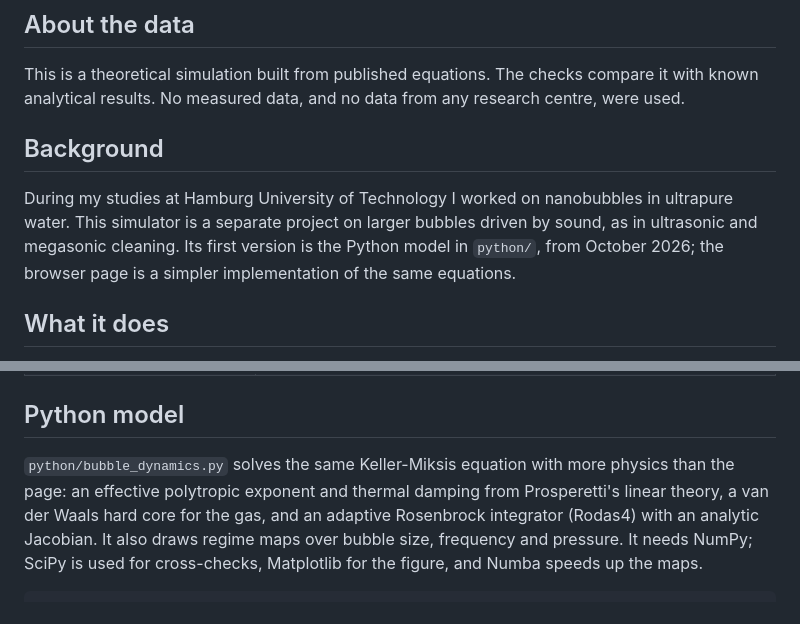
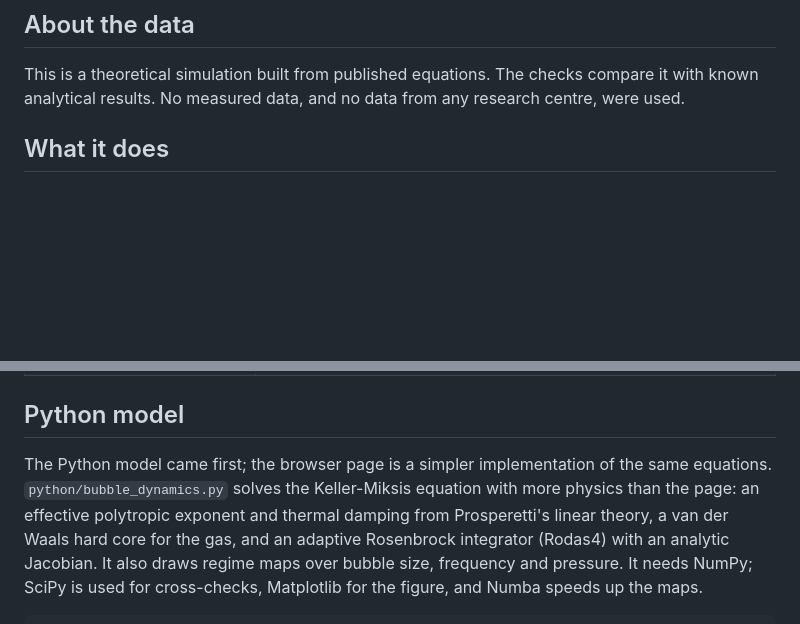
Before and after one commit to hashimishaque-platform/bubble-dynamics, a Markdown page: README.md, 2 parts joined by grey strips. Rendered like a GitHub page; blank space fills up the shorter version.

Commit message:
Remove the background section from the README

```diff
--- a/README.md
+++ b/README.md
@@ -11,13 +11,6 @@ cleaning. It is a single-page browser program with no server and no libraries.
 
 This is a theoretical simulation built from published equations. The checks compare it with known
 analytical results. No measured data, and no data from any research centre, were used.
-
-## Background
-
-During my studies at Hamburg University of Technology I worked on nanobubbles in ultrapure water.
-This simulator is a separate project on larger bubbles driven by sound, as in ultrasonic and
-megasonic cleaning. Its first version is the Python model in `python/`, from October 2026; the
-browser page is a simpler implementation of the same equations.
 
 ## What it does
 
@@ -55,7 +48,8 @@ browser page is a simpler implementation of the same equations.
 
 ## Python model
 
-`python/bubble_dynamics.py` solves the same Keller-Miksis equation with more physics than the page:
+The Python model came first; the browser page is a simpler implementation of the same equations.
+`python/bubble_dynamics.py` solves the Keller-Miksis equation with more physics than the page:
 an effective polytropic exponent and thermal damping from Prosperetti's linear theory, a van der
 Waals hard core for the gas, and an adaptive Rosenbrock integrator (Rodas4) with an analytic
 Jacobian. It also draws regime maps over bubble size, frequency and pressure. It needs NumPy;
```
